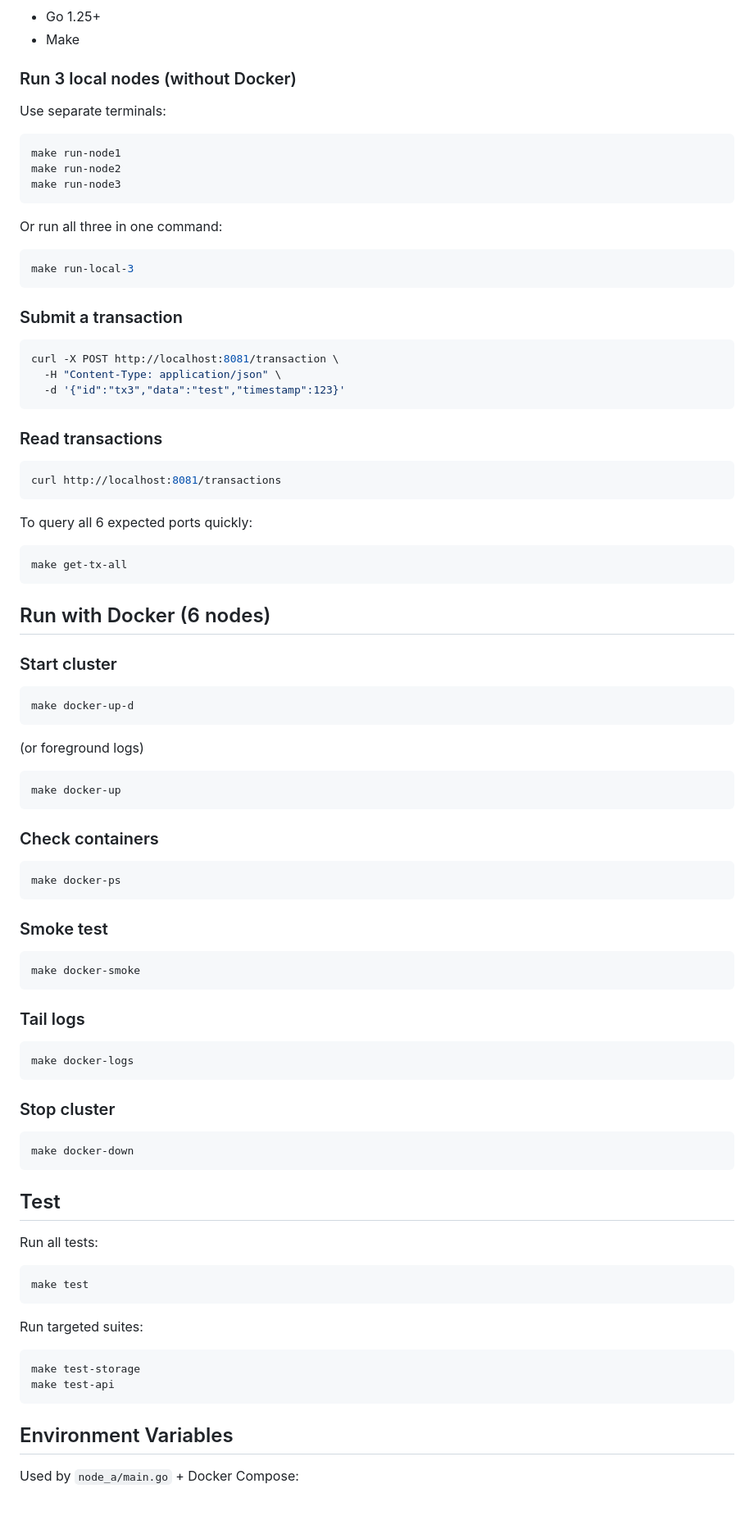
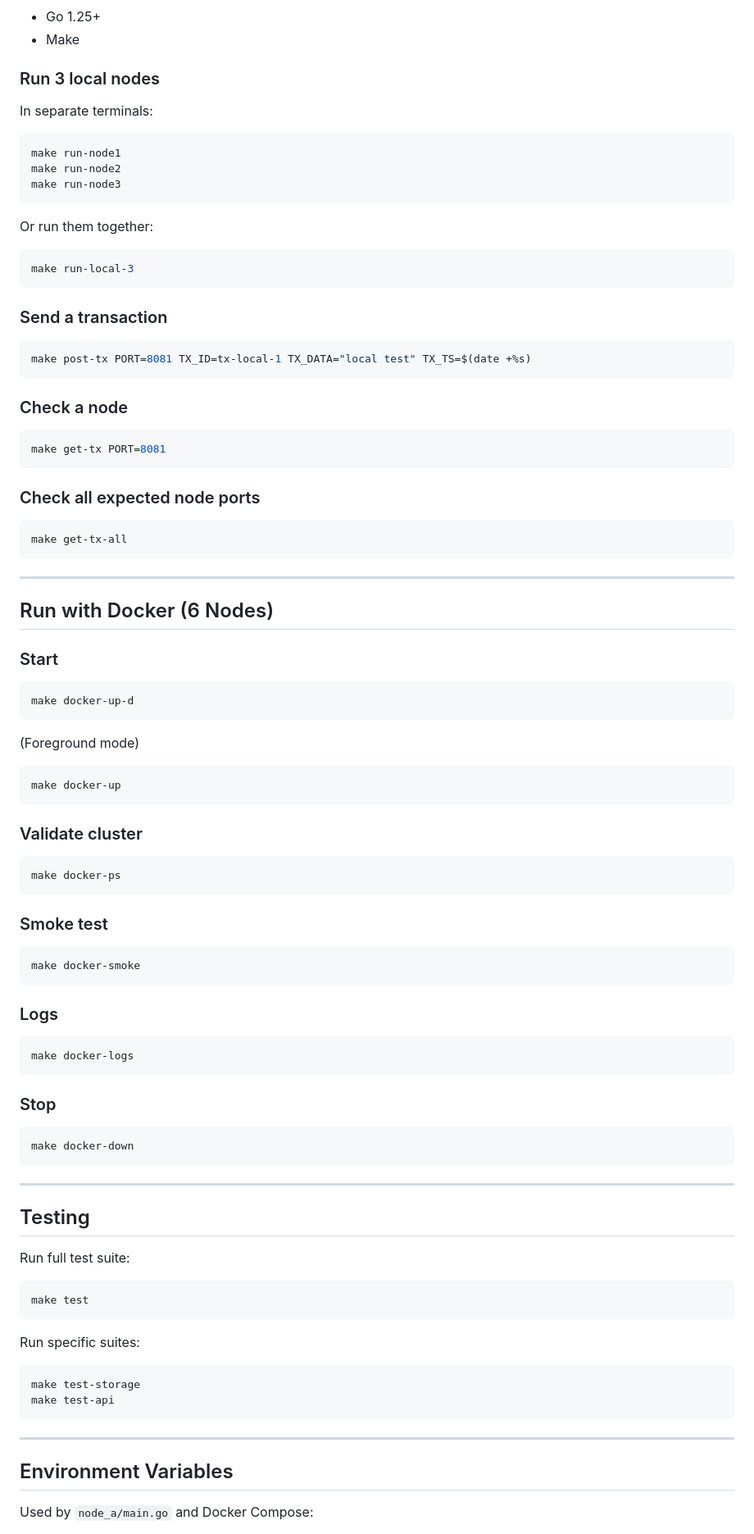
Before and after one commit to dhanunjay1729/Distributed-P2P-Ledger, a Markdown page: README.md, the part around one of its changes. Shown at 82% size. Rendered like a GitHub page; blank space fills up the shorter version.

````diff
--- a/README.md
+++ b/README.md
@@ -104,9 +165,9 @@ Implemented in `internal/api/handler.go`:
 - Go 1.25+
 - Make
 
-### Run 3 local nodes (without Docker)
+### Run 3 local nodes
 
-Use separate terminals:
+In separate terminals:
 
 ```bash
 make run-node1
@@ -114,47 +175,47 @@ make run-node2
 make run-node3
 ```
 
-Or run all three in one command:
+Or run them together:
 
 ```bash
 make run-local-3
 ```
 
-### Submit a transaction
+### Send a transaction
 
 ```bash
-curl -X POST http://localhost:8081/transaction \
-  -H "Content-Type: application/json" \
-  -d '{"id":"tx3","data":"test","timestamp":123}'
+make post-tx PORT=8081 TX_ID=tx-local-1 TX_DATA="local test" TX_TS=$(date +%s)
 ```
 
-### Read transactions
+### Check a node
 
 ```bash
-curl http://localhost:8081/transactions
+make get-tx PORT=8081
 ```
 
-To query all 6 expected ports quickly:
+### Check all expected node ports
 
 ```bash
 make get-tx-all
 ```
 
-## Run with Docker (6 nodes)
+---
 
-### Start cluster
+## Run with Docker (6 Nodes)
+
+### Start
 
 ```bash
 make docker-up-d
 ```
 
-(or foreground logs)
+(Foreground mode)
 
 ```bash
 make docker-up
 ```
 
-### Check containers
+### Validate cluster
 
 ```bash
 make docker-ps
@@ -166,34 +227,38 @@ make docker-ps
 make docker-smoke
 ```
 
-### Tail logs
+### Logs
 
 ```bash
 make docker-logs
 ```
 
-### Stop cluster
+### Stop
 
 ```bash
 make docker-down
 ```
 
-## Test
+---
 
-Run all tests:
+## Testing
+
+Run full test suite:
 
 ```bash
 make test
 ```
 
-Run targeted suites:
+Run specific suites:
 
 ```bash
 make test-storage
 make test-api
 ```
 
+---
+
 ## Environment Variables
 
-Used by `node_a/main.go` + Docker Compose:
+Used by `node_a/main.go` and Docker Compose:
 
````
Also changed, not shown: other parts of README.md (+159 -63 lines).
